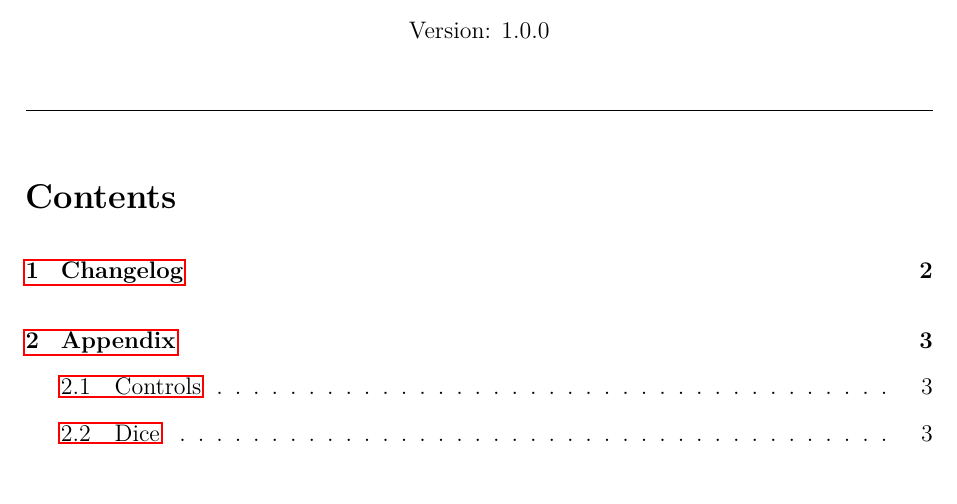
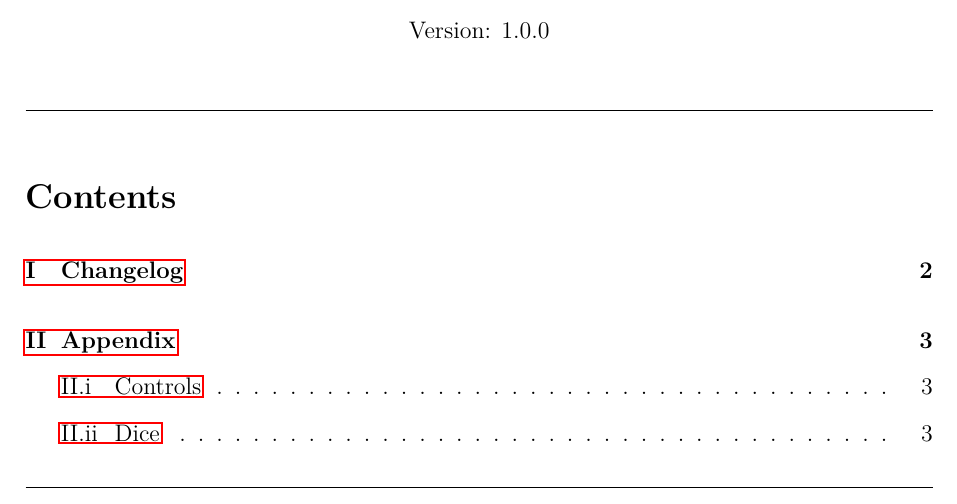
Before and after one commit to JarateKing/gdd-template, a LaTeX document (gdd.tex, which reads latex/titlesection.tex): part of page 1 of 3, cut so that both start at the same text. Compiled offline with pdfLaTeX.

Commit message:
reworked table of contents

```diff
--- a/gdd.tex
+++ b/gdd.tex
@@ -21,7 +21,8 @@ Changelog List\begin{itemize}
 \begin{document}
 
 \gddTitlesection
-\tableofcontents
+\gddTOC
+
 
 \newpage
 
--- a/latex/titlesection.tex
+++ b/latex/titlesection.tex
@@ -20,6 +20,18 @@
 \end{center}
 
 \hrulefill
+}
+
+\newcommand{\gddTOC}{
+	\tableofcontents
+	\hrulefill
+}
+
+\newcommand{\switchToAppendix}{
+	\renewcommand{\thesection}{\Roman{section}}
+	\renewcommand{\thesubsection}{\thesection.\roman{subsection}}
+	\renewcommand{\thesubsubsection}{\thesection.\thesubsection.\alph{subsubsection}}
+	\setcounter{section}{0}
 }
 
 \newcommand{\gddChangelogEntry}[3]{
```
Also changed, not shown: gdd.tex (1 more changed lines).
